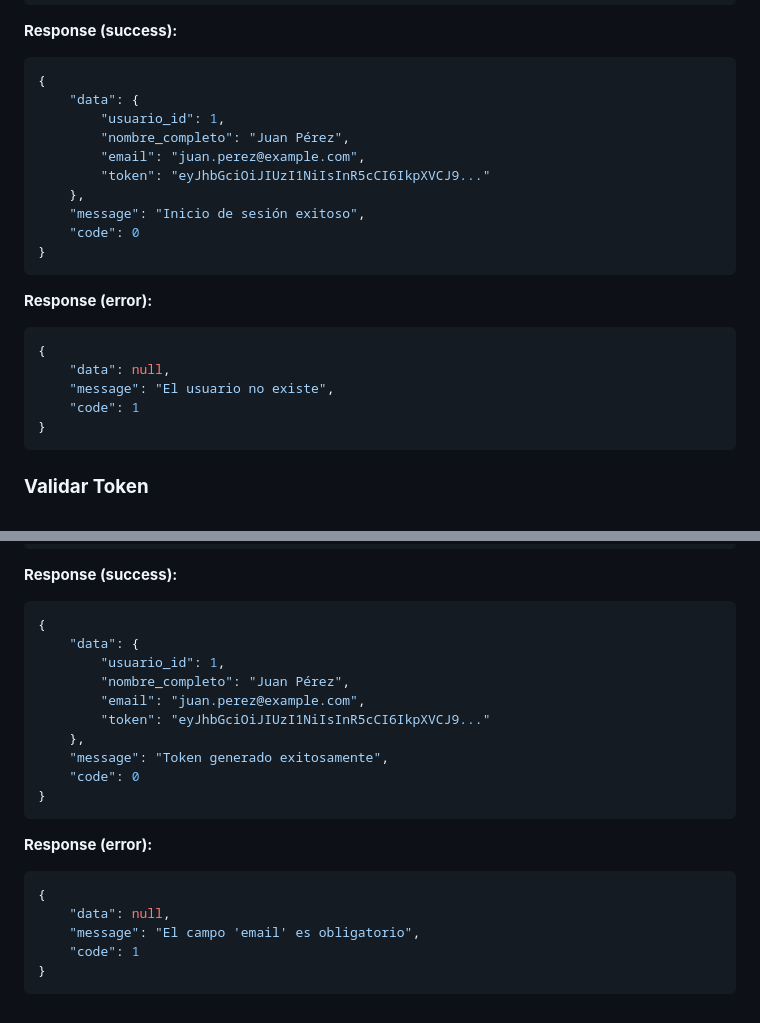
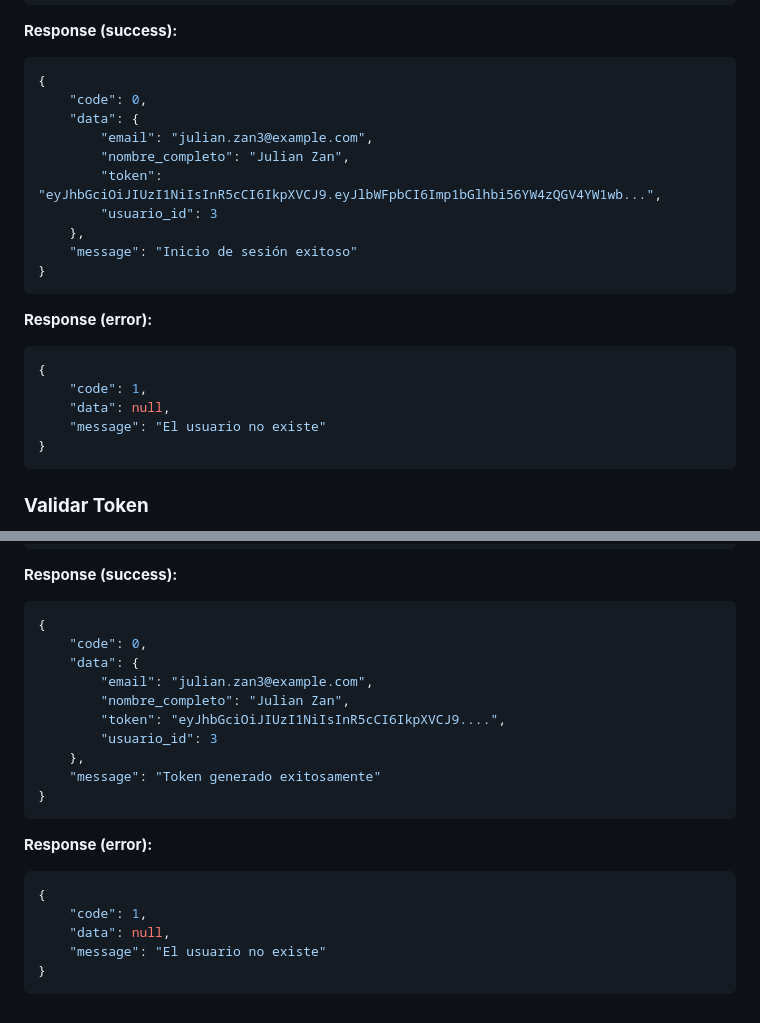
Before and after one commit to XclusivePasasin/synergy-factoraje-backend, a Markdown page: endpoints.md, 2 parts joined by grey strips. GitHub-like rendering.

````diff
--- a/endpoints.md
+++ b/endpoints.md
@@ -114,22 +113,22 @@
 **Response (success):**
 ```json
 {
+    "code": 0,
     "data": {
-        "usuario_id": 1,
-        "nombre_completo": "Juan Pérez",
-        "email": "juan.perez@example.com",
-        "token": "eyJhbGciOiJIUzI1NiIsInR5cCI6IkpXVCJ9..."
+        "email": "julian.zan3@example.com",
+        "nombre_completo": "Julian Zan",
+        "token": "eyJhbGciOiJIUzI1NiIsInR5cCI6IkpXVCJ9.eyJlbWFpbCI6Imp1bGlhbi56YW4zQGV4YW1wb...",
+        "usuario_id": 3
     },
-    "message": "Inicio de sesión exitoso",
-    "code": 0
+    "message": "Inicio de sesión exitoso"
 }
 ```
 **Response (error):**
 ```json
 {
+    "code": 1,
     "data": null,
-    "message": "El usuario no existe",
-    "code": 1
+    "message": "El usuario no existe"
 }
 ```
 
@@ -150,21 +149,21 @@
 **Response (success):**
 ```json
 {
+    "code": 0,
     "data": {
-        "usuario_id": 1,
-        "nombre_completo": "Juan Pérez",
-        "email": "juan.perez@example.com",
-        "token": "eyJhbGciOiJIUzI1NiIsInR5cCI6IkpXVCJ9..."
+        "email": "julian.zan3@example.com",
+        "nombre_completo": "Julian Zan",
+        "token": "eyJhbGciOiJIUzI1NiIsInR5cCI6IkpXVCJ9....",
+        "usuario_id": 3
     },
-    "message": "Token generado exitosamente",
-    "code": 0
+    "message": "Token generado exitosamente"
 }
 ```
 **Response (error):**
 ```json
 {
+    "code": 1,
     "data": null,
-    "message": "El campo 'email' es obligatorio",
-    "code": 1
+    "message": "El usuario no existe"
 }
 ```
````
Also changed, not shown: other parts of endpoints.md (+30 -31 lines).
